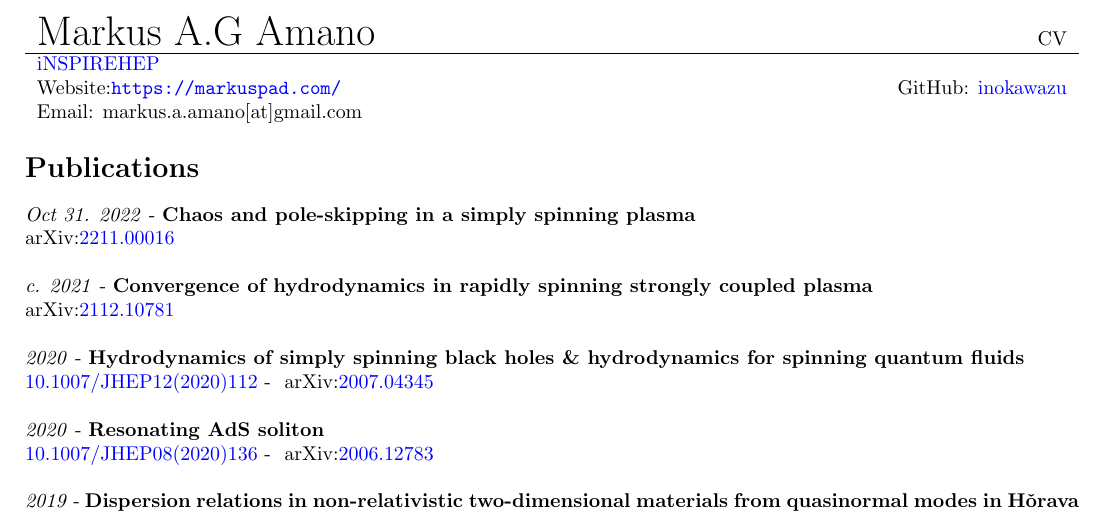
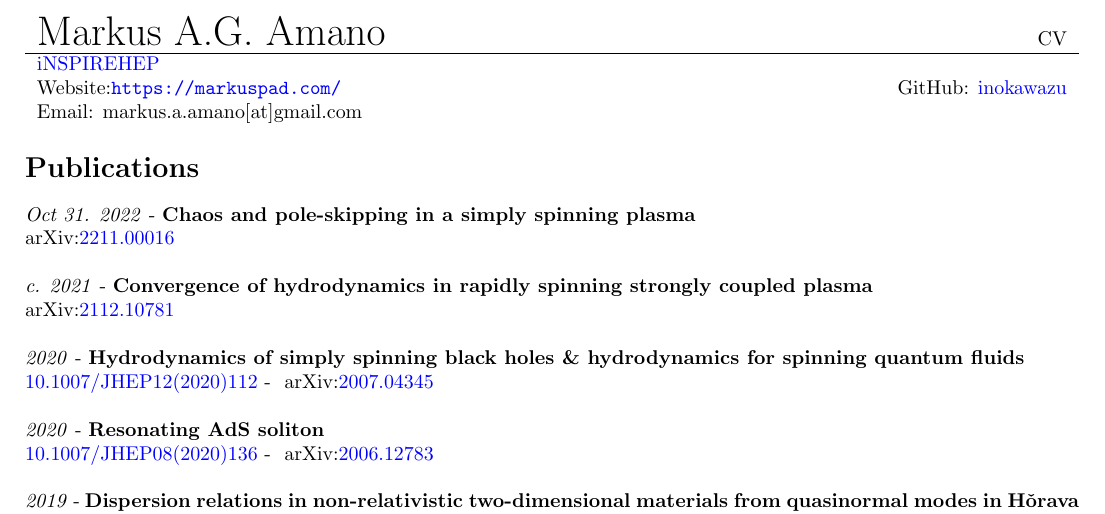
Before and after one commit to inokawazu/brand-me-docs, a LaTeX CV (src/cv.tex): part of page 1 of 2, cut so that both start at the same text. Compiled offline with pdfLaTeX.

Commit message:
added a period

```diff
--- a/src/cv.tex
+++ b/src/cv.tex
@@ -29,7 +29,7 @@
   \begin{tabularx}{\textwidth} {
       >{\raggedright\arraybackslash}X
     >{\raggedleft\arraybackslash}X  }
-    \huge Markus A.G Amano & CV\\
+    \huge Markus A.G. Amano & CV\\
     \hline
     \href{https://inspirehep.net/authors/1778034}{iNSPIREHEP} & \\
     Website:\url{https://markuspad.com/}&
```
